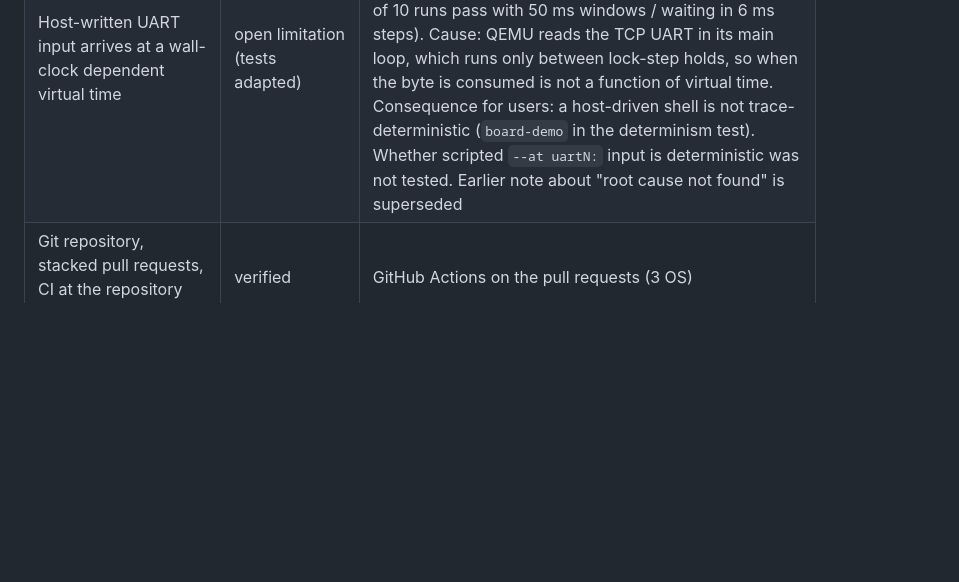
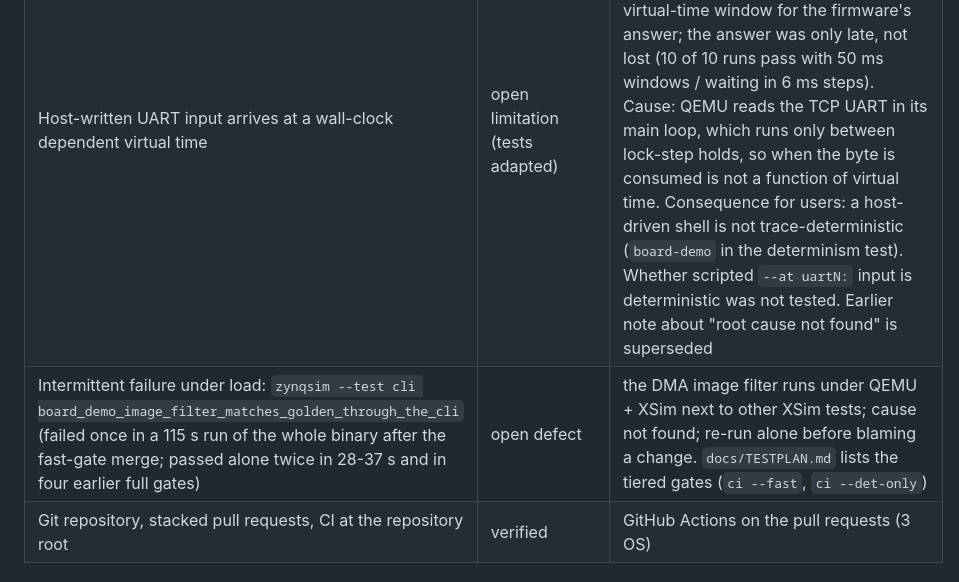
Before and after one commit to abgocmez/fpga-sim, a Markdown page: zynqsim/docs/STATUS.md, the part around the change. GitHub-like rendering; blank space fills up the shorter version.

Commit message:
STATUS: record one more intermittent failure under load
Co-Authored-By: Claude Sonnet 5.5 <noreply@anthropic.com>

```diff
--- a/zynqsim/docs/STATUS.md
+++ b/zynqsim/docs/STATUS.md
@@ -630,6 +630,7 @@ They show that inputs do not panic or hang. They do not show that the answers ar
 | `forbid(unsafe_code)` workspace lint | verified | `xsim-dpi` and `dpi-cdylib` are the exemptions (FFI boundary: the export layer `xsim-dpi::abi`, `win.rs`, and the instance cell in `dpi-cdylib`; ADR-028) |
 | Building and testing without QEMU/Vivado installed | implemented-untested | tests that need them skip with a message; not run on a machine without them |
 | Host-written UART input arrives at a wall-clock dependent virtual time | open limitation (tests adapted) | `board::shell_leds_switches_and_buttons` and `mcp::scenario::board_demo_through_mcp` failed in about 1 run of 3 with a 5-6 ms virtual-time window for the firmware's answer; the answer was only late, not lost (10 of 10 runs pass with 50 ms windows / waiting in 6 ms steps). Cause: QEMU reads the TCP UART in its main loop, which runs only between lock-step holds, so when the byte is consumed is not a function of virtual time. Consequence for users: a host-driven shell is not trace-deterministic (`board-demo` in the determinism test). Whether scripted `--at uartN:` input is deterministic was not tested. Earlier note about "root cause not found" is superseded |
+| Intermittent failure under load: `zynqsim --test cli board_demo_image_filter_matches_golden_through_the_cli` (failed once in a 115 s run of the whole binary after the fast-gate merge; passed alone twice in 28-37 s and in four earlier full gates) | open defect | the DMA image filter runs under QEMU + XSim next to other XSim tests; cause not found; re-run alone before blaming a change. `docs/TESTPLAN.md` lists the tiered gates (`ci --fast`, `ci --det-only`) |
 | Git repository, stacked pull requests, CI at the repository root | verified | GitHub Actions on the pull requests (3 OS) |
 
 ## Packaging and distribution (milestone P4)
```
